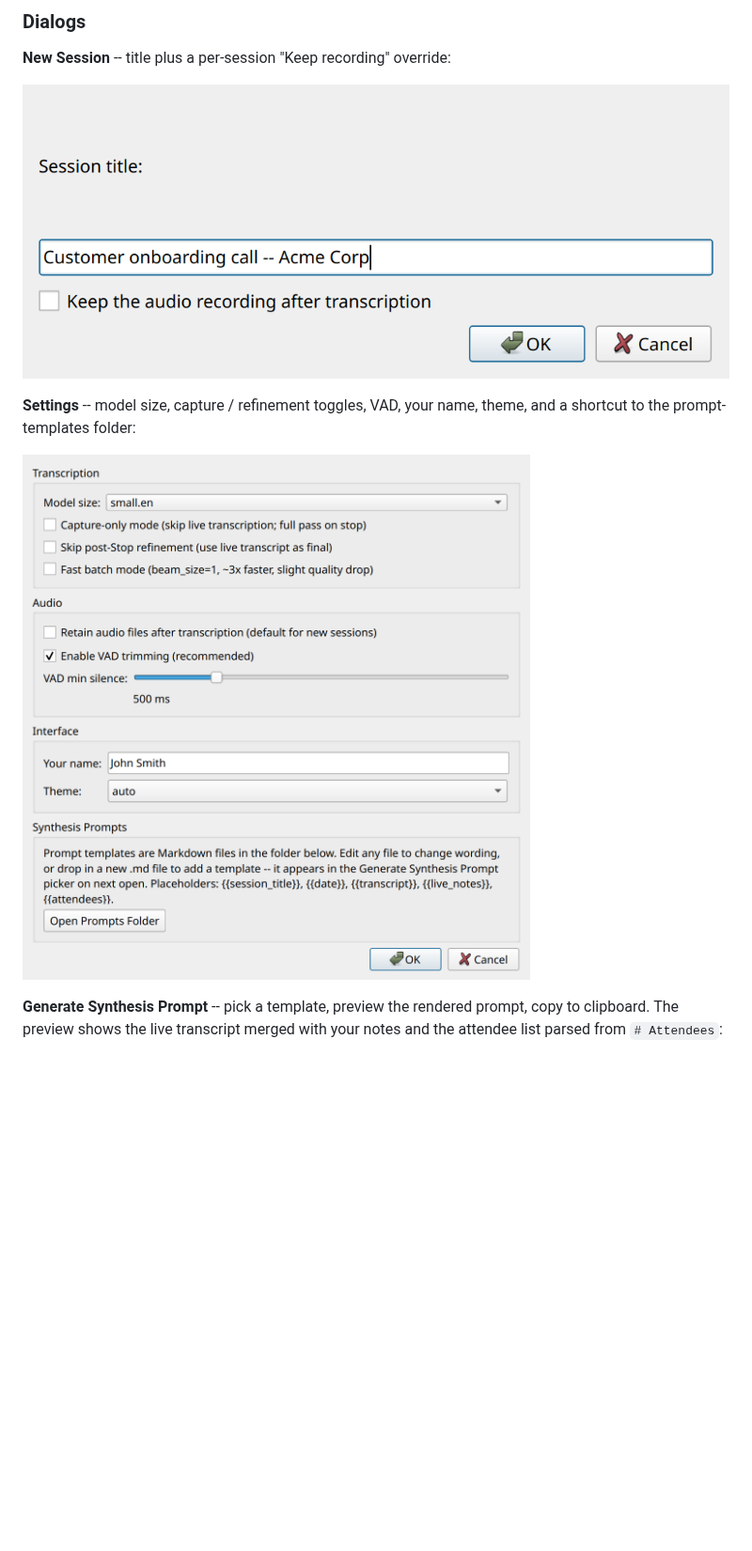
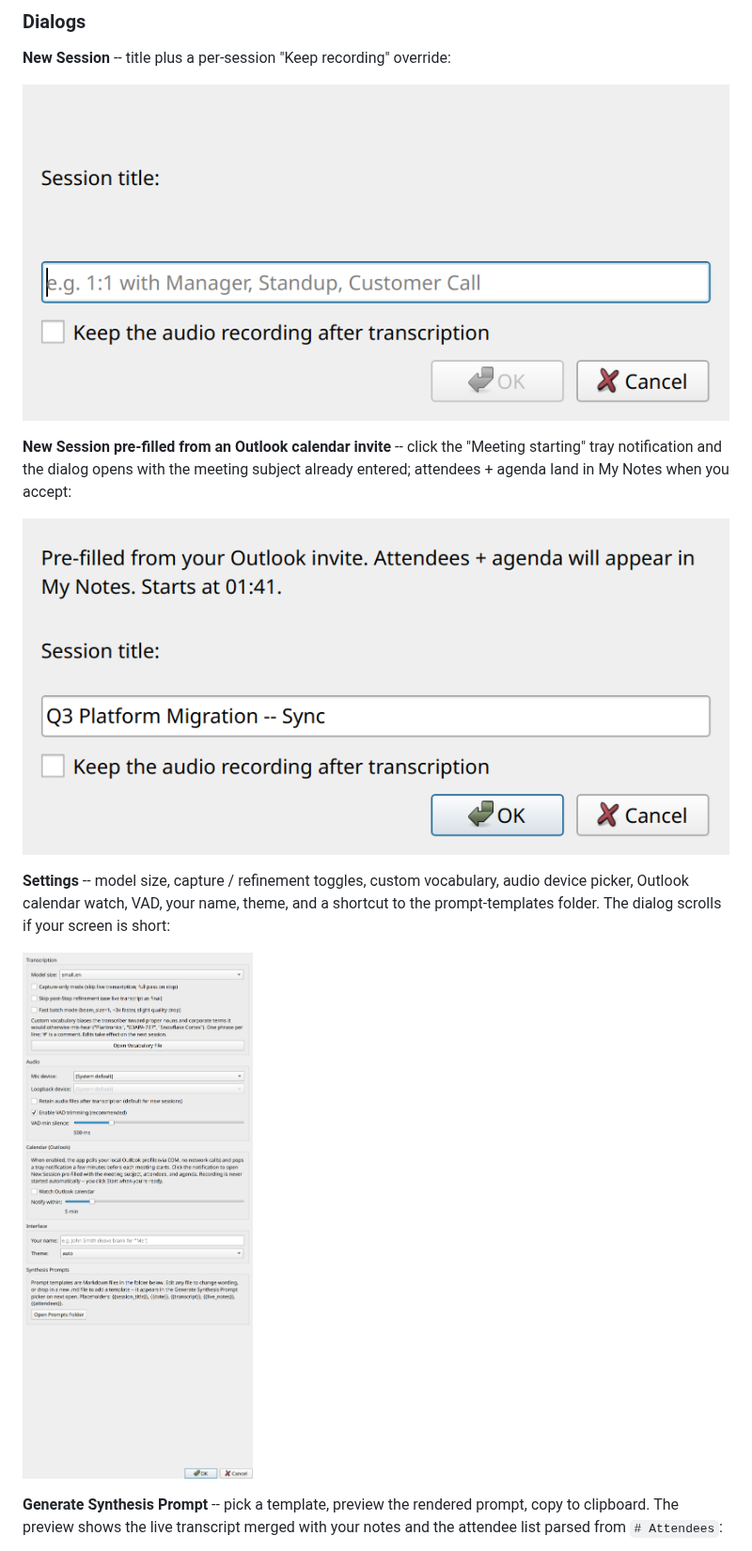
Before and after one commit to aarondodd/meeting-notetaker, a Markdown page: README.md, the part around one of its changes. Shown at 94% size. GitHub-like rendering; pictures changed too: docs/screenshots/06-dialog-new-session.png, docs/screenshots/07-dialog-settings.png, docs/screenshots/10-dialog-new-session-calendar-prefill.png (added); blank space fills up the shorter version.

```diff
--- a/README.md
+++ b/README.md
@@ -69,8 +69,17 @@ time you paste a new response, the prior `notes.md` is archived to
 
 ![New Session dialog](docs/screenshots/06-dialog-new-session.png)
 
-**Settings** -- model size, capture / refinement toggles, VAD, your
-name, theme, and a shortcut to the prompt-templates folder:
+**New Session pre-filled from an Outlook calendar invite** -- click the
+"Meeting starting" tray notification and the dialog opens with the
+meeting subject already entered; attendees + agenda land in My Notes
+when you accept:
+
+![New Session dialog (calendar pre-fill)](docs/screenshots/10-dialog-new-session-calendar-prefill.png)
+
+**Settings** -- model size, capture / refinement toggles, custom
+vocabulary, audio device picker, Outlook calendar watch, VAD, your
+name, theme, and a shortcut to the prompt-templates folder. The dialog
+scrolls if your screen is short:
 
 ![Settings dialog](docs/screenshots/07-dialog-settings.png)
 
```
Also changed, not shown: other parts of README.md (+12 -3 lines), 2 other files.
